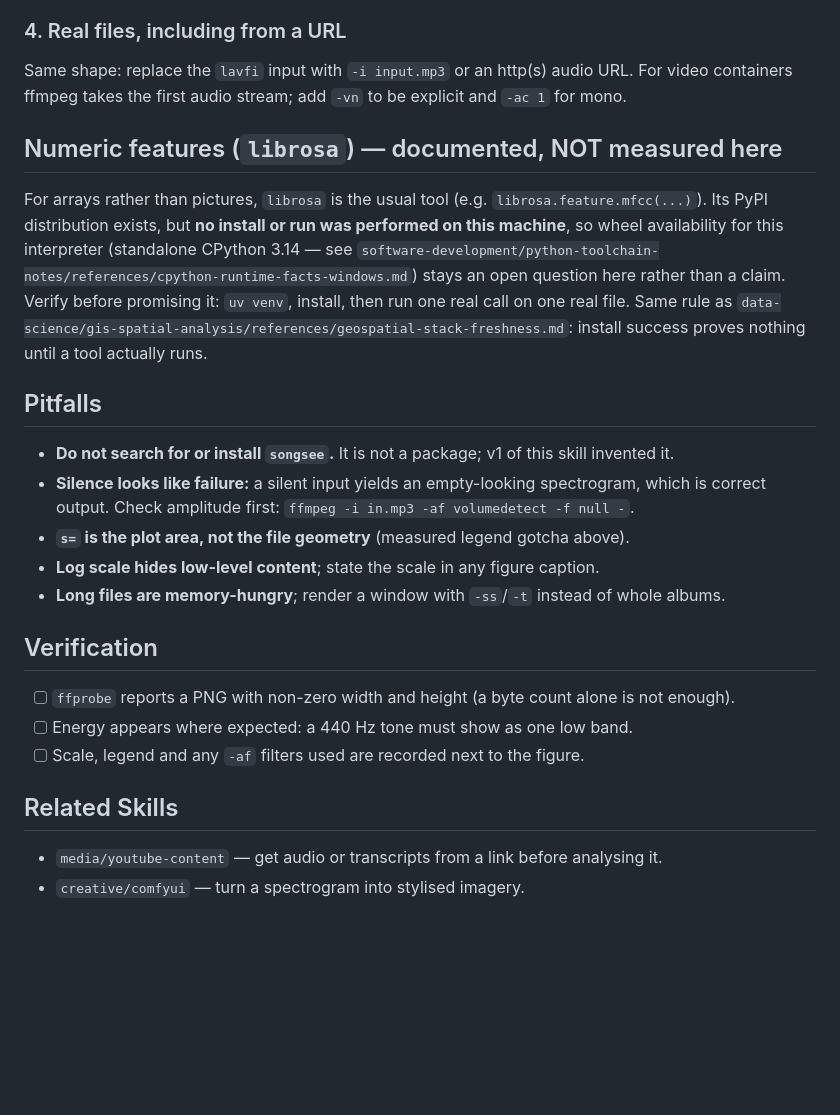
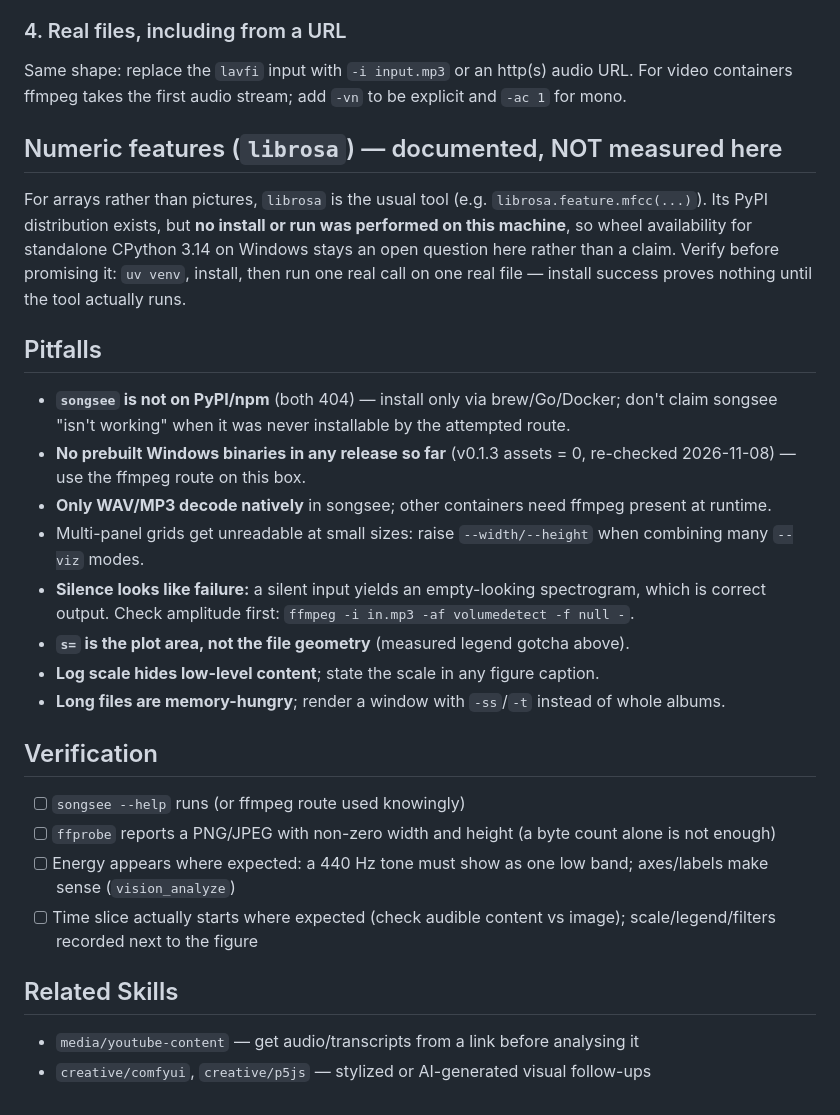
Before and after one commit to loggger101/Hermes_Skills, a Markdown page: media/songsee/SKILL.md, the part around one of its changes. Drawn GitHub-style; blank space fills up the shorter version.

```diff
--- a/media/songsee/SKILL.md
+++ b/media/songsee/SKILL.md
@@ -87,23 +101,18 @@ Useful knobs (`ffmpeg -h filter=showspectrumpic` for the live list): `scale=` (`
 
 ### 4. Real files, including from a URL
 
-Same shape: replace the `lavfi` input with `-i input.mp3` or an http(s) audio URL. For video
-containers ffmpeg takes the first audio stream; add `-vn` to be explicit and `-ac 1` for mono.
+Same shape: replace the `lavfi` input with `-i input.mp3` or an http(s) audio URL. For video containers ffmpeg takes the first audio stream; add `-vn` to be explicit and `-ac 1` for mono.
 
 ## Numeric features (`librosa`) — documented, NOT measured here
 
-For arrays rather than pictures, `librosa` is the usual tool (e.g. `librosa.feature.mfcc(...)`). Its
-PyPI distribution exists, but **no install or run was performed on this machine**, so wheel
-availability for this interpreter (standalone CPython 3.14 — see
-`software-development/python-toolchain-notes/references/cpython-runtime-facts-windows.md`) stays an
-open question here rather than a claim. Verify before promising it: `uv venv`, install, then run one
-real call on one real file. Same rule as
-`data-science/gis-spatial-analysis/references/geospatial-stack-freshness.md`: install success proves
-nothing until a tool actually runs.
+For arrays rather than pictures, `librosa` is the usual tool (e.g. `librosa.feature.mfcc(...)`). Its PyPI distribution exists, but **no install or run was performed on this machine**, so wheel availability for standalone CPython 3.14 on Windows stays an open question here rather than a claim. Verify before promising it: `uv venv`, install, then run one real call on one real file — install success proves nothing until the tool actually runs.
 
 ## Pitfalls
 
-- **Do not search for or install `songsee`.** It is not a package; v1 of this skill invented it.
+- **`songsee` is not on PyPI/npm** (both 404) — install only via brew/Go/Docker; don't claim songsee "isn't working" when it was never installable by the attempted route.
+- **No prebuilt Windows binaries in any release so far** (v0.1.3 assets = 0, re-checked 2026-11-08) — use the ffmpeg route on this box.
+- **Only WAV/MP3 decode natively** in songsee; other containers need ffmpeg present at runtime.
+- Multi-panel grids get unreadable at small sizes: raise `--width/--height` when combining many `--viz` modes.
 - **Silence looks like failure:** a silent input yields an empty-looking spectrogram, which is correct output. Check amplitude first: `ffmpeg -i in.mp3 -af volumedetect -f null -`.
 - **`s=` is the plot area, not the file geometry** (measured legend gotcha above).
 - **Log scale hides low-level content**; state the scale in any figure caption.
@@ -111,11 +120,12 @@ nothing until a tool actually runs.
 
 ## Verification
 
-- [ ] `ffprobe` reports a PNG with non-zero width and height (a byte count alone is not enough).
-- [ ] Energy appears where expected: a 440 Hz tone must show as one low band.
-- [ ] Scale, legend and any `-af` filters used are recorded next to the figure.
+- [ ] `songsee --help` runs (or ffmpeg route used knowingly)
+- [ ] `ffprobe` reports a PNG/JPEG with non-zero width and height (a byte count alone is not enough)
+- [ ] Energy appears where expected: a 440 Hz tone must show as one low band; axes/labels make sense (`vision_analyze`)
+- [ ] Time slice actually starts where expected (check audible content vs image); scale/legend/filters recorded next to the figure
 
 ## Related Skills
 
-- `media/youtube-content` — get audio or transcripts from a link before analysing it.
-- `creative/comfyui` — turn a spectrogram into stylised imagery.
+- `media/youtube-content` — get audio/transcripts from a link before analysing it
+- `creative/comfyui`, `creative/p5js` — stylized or AI-generated visual follow-ups
```
Also changed, not shown: other parts of media/songsee/SKILL.md (+51 -37 lines).
